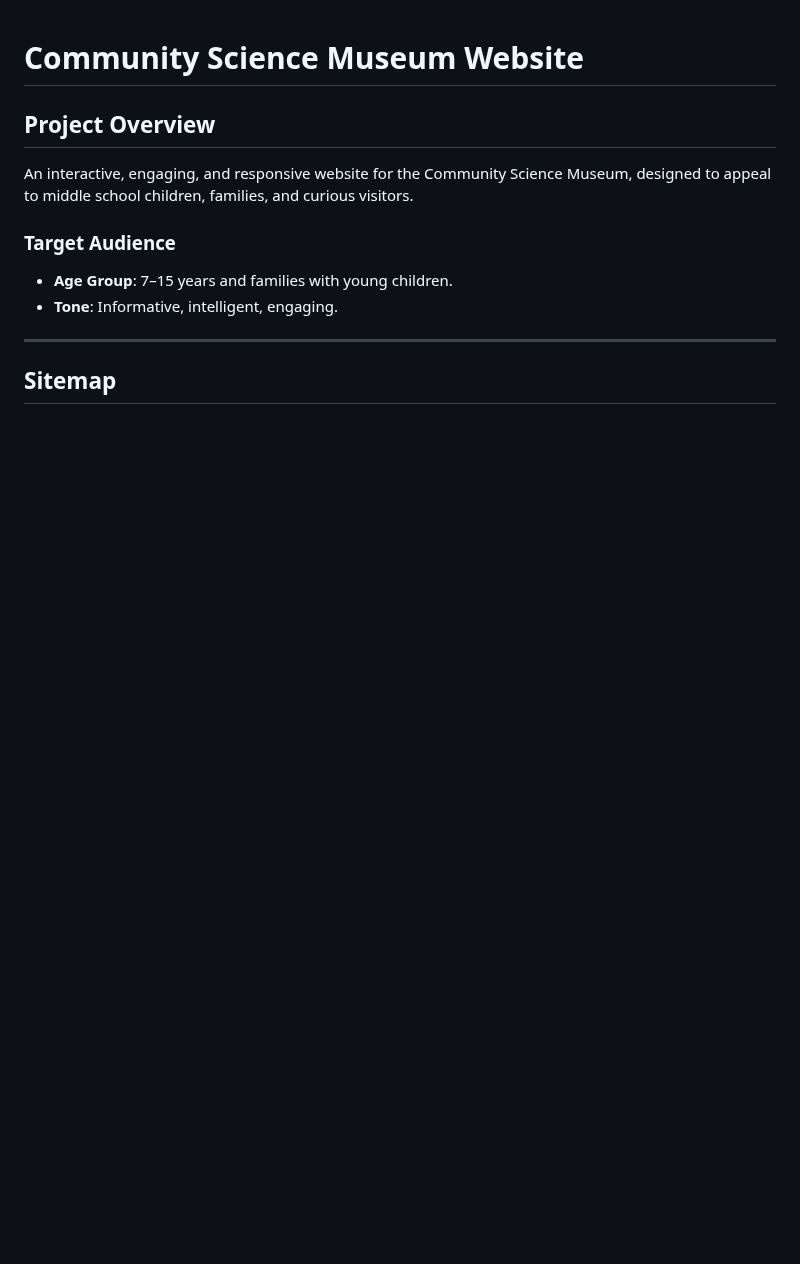
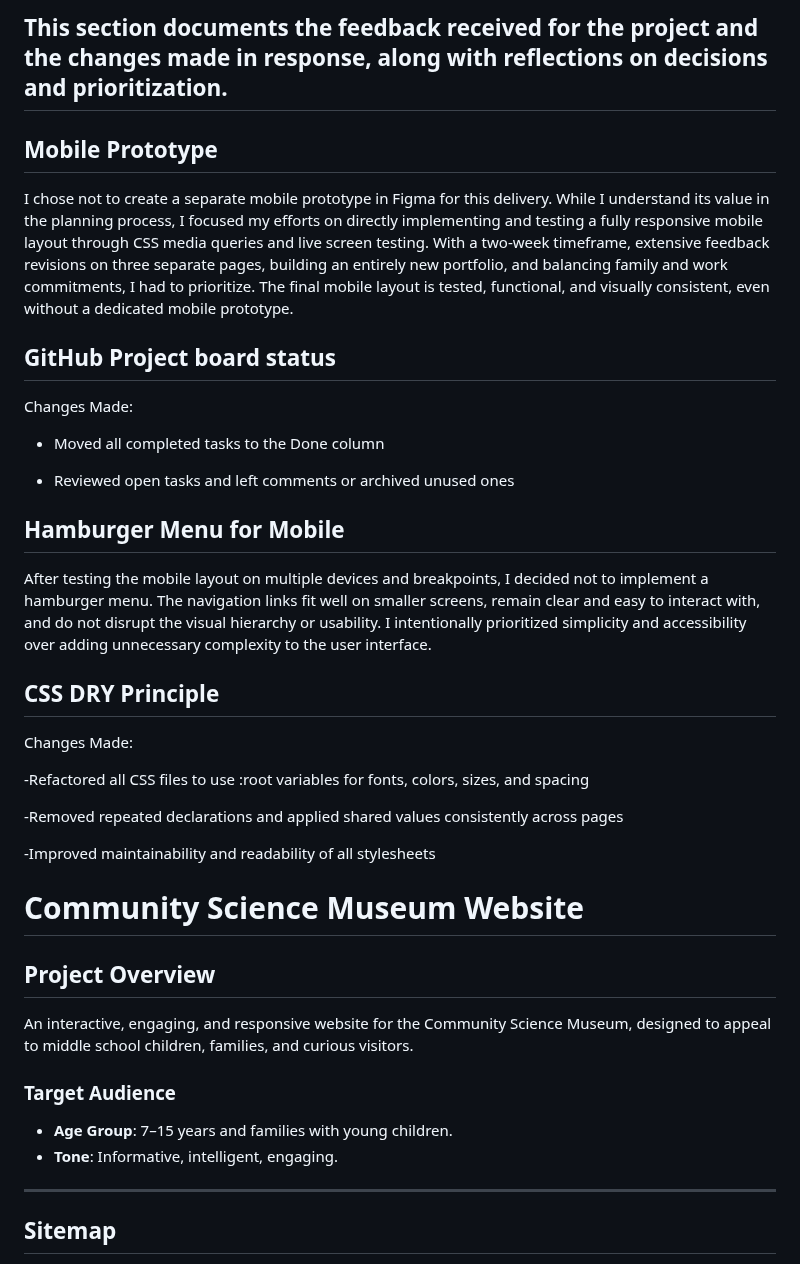
Before and after one commit to FrontEndExplorer-90/Semester-Project-1-Community-Science-Museum, a Markdown page: README.md, the part around the change. GitHub-like rendering; blank space fills up the shorter version.

Commit message:
changes to readme fie

```diff
--- a/README.md
+++ b/README.md
@@ -1,3 +1,30 @@
+## This section documents the feedback received for the project and the changes made in response, along with reflections on decisions and prioritization.
+
+## Mobile Prototype
+I chose not to create a separate mobile prototype in Figma for this delivery. While I understand its value in the planning process, I focused my efforts on directly implementing and testing a fully responsive mobile layout through CSS media queries and live screen testing. With a two-week timeframe, extensive feedback revisions on three separate pages, building an entirely new portfolio, and balancing family and work commitments, I had to prioritize. The final mobile layout is tested, functional, and visually consistent, even without a dedicated mobile prototype.
+
+
+## GitHub Project board status
+Changes Made:
+- Moved all completed tasks to the Done column
+
+- Reviewed open tasks and left comments or archived unused ones
+
+
+## Hamburger Menu for Mobile
+After testing the mobile layout on multiple devices and breakpoints, I decided not to implement a hamburger menu. The navigation links fit well on smaller screens, remain clear and easy to interact with, and do not disrupt the visual hierarchy or usability. I intentionally prioritized simplicity and accessibility over adding unnecessary complexity to the user interface.
+
+## CSS DRY Principle
+
+Changes Made:
+
+-Refactored all CSS files to use :root variables for fonts, colors, sizes, and spacing
+
+-Removed repeated declarations and applied shared values consistently across pages
+
+-Improved maintainability and readability of all stylesheets
+
+
 # Community Science Museum Website
 
 ## Project Overview
```
